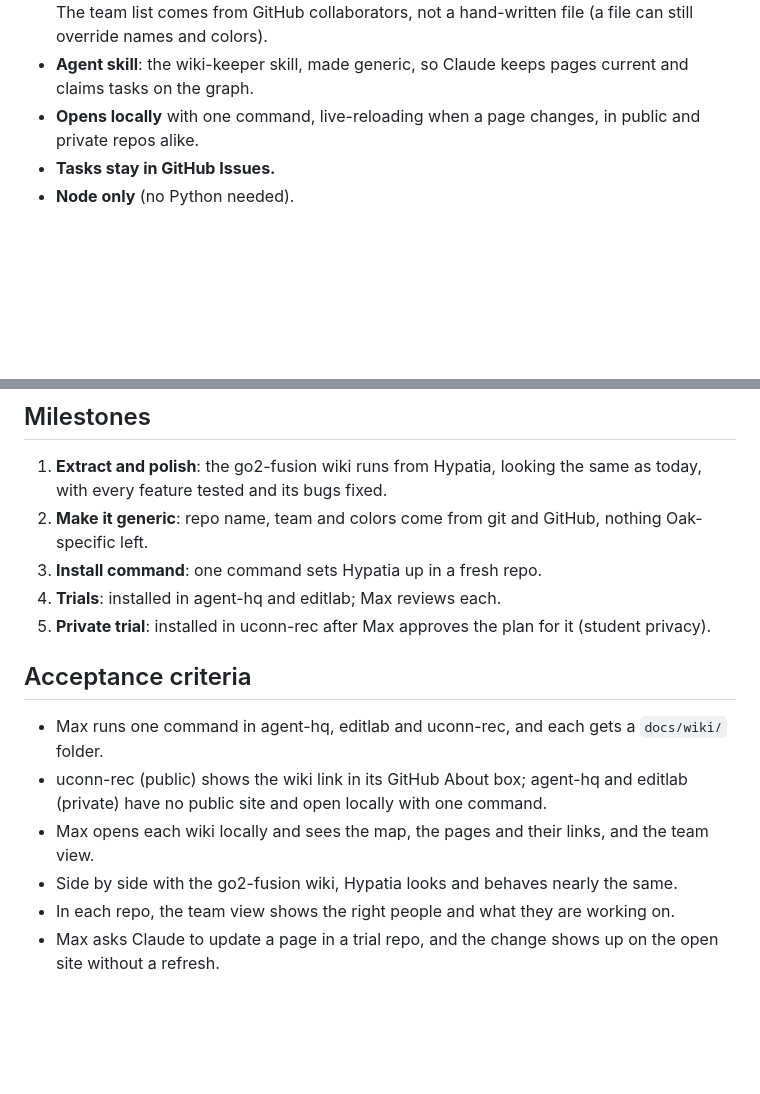
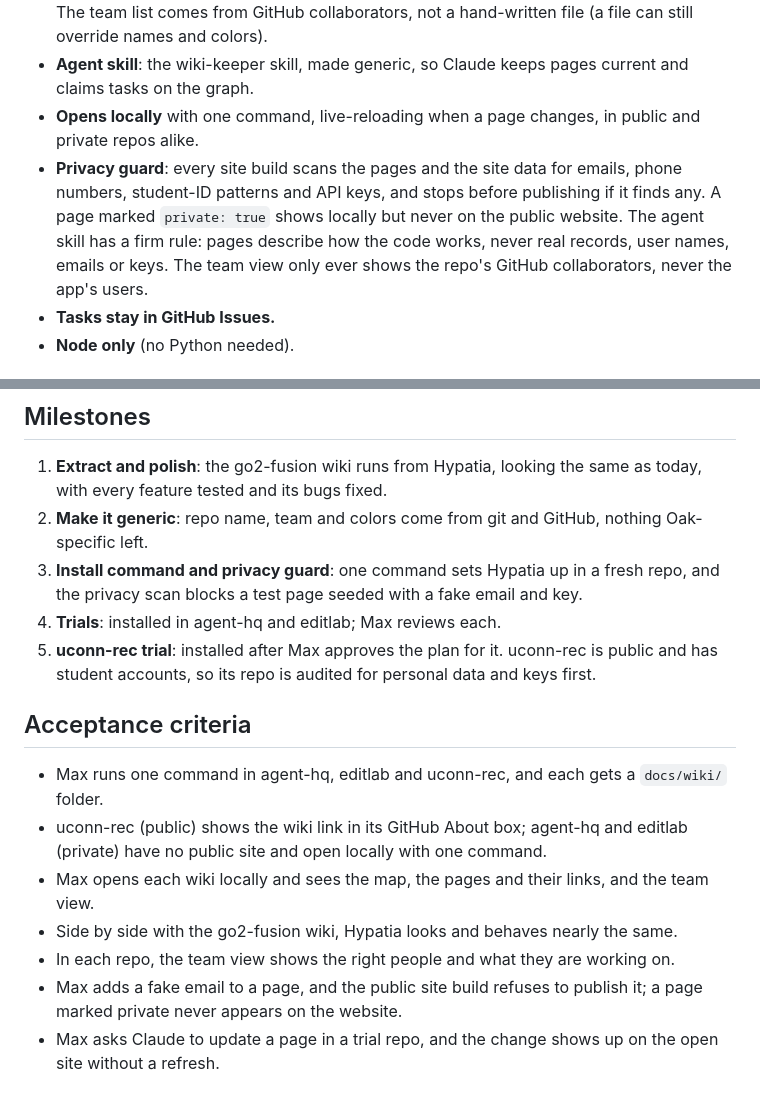
Before and after one commit to maxhawksby/hypatia, a Markdown page: docs/BRIEF.md, 2 parts joined by grey strips. GitHub-like rendering; blank space fills up the shorter version.

Commit message:
Brief: add the privacy guard to v1 and audit uconn-rec before its trial

```diff
--- a/docs/BRIEF.md
+++ b/docs/BRIEF.md
@@ -13,6 +13,7 @@ The go2-fusion team wiki turned into something bigger than one project: linked p
 - **Team view**: who is working on which page, built from branches, issues and pull requests. The team list comes from GitHub collaborators, not a hand-written file (a file can still override names and colors).
 - **Agent skill**: the wiki-keeper skill, made generic, so Claude keeps pages current and claims tasks on the graph.
 - **Opens locally** with one command, live-reloading when a page changes, in public and private repos alike.
+- **Privacy guard**: every site build scans the pages and the site data for emails, phone numbers, student-ID patterns and API keys, and stops before publishing if it finds any. A page marked `private: true` shows locally but never on the public website. The agent skill has a firm rule: pages describe how the code works, never real records, user names, emails or keys. The team view only ever shows the repo's GitHub collaborators, never the app's users.
 - **Tasks stay in GitHub Issues.**
 - **Node only** (no Python needed).
 
@@ -30,9 +31,9 @@ The go2-fusion team wiki turned into something bigger than one project: linked p
 
 1. **Extract and polish**: the go2-fusion wiki runs from Hypatia, looking the same as today, with every feature tested and its bugs fixed.
 2. **Make it generic**: repo name, team and colors come from git and GitHub, nothing Oak-specific left.
-3. **Install command**: one command sets Hypatia up in a fresh repo.
+3. **Install command and privacy guard**: one command sets Hypatia up in a fresh repo, and the privacy scan blocks a test page seeded with a fake email and key.
 4. **Trials**: installed in agent-hq and editlab; Max reviews each.
-5. **Private trial**: installed in uconn-rec after Max approves the plan for it (student privacy).
+5. **uconn-rec trial**: installed after Max approves the plan for it. uconn-rec is public and has student accounts, so its repo is audited for personal data and keys first.
 
 ## Acceptance criteria
 
@@ -41,6 +42,7 @@ The go2-fusion team wiki turned into something bigger than one project: linked p
 - Max opens each wiki locally and sees the map, the pages and their links, and the team view.
 - Side by side with the go2-fusion wiki, Hypatia looks and behaves nearly the same.
 - In each repo, the team view shows the right people and what they are working on.
+- Max adds a fake email to a page, and the public site build refuses to publish it; a page marked private never appears on the website.
 - Max asks Claude to update a page in a trial repo, and the change shows up on the open site without a refresh.
 
 ## Open questions
```
